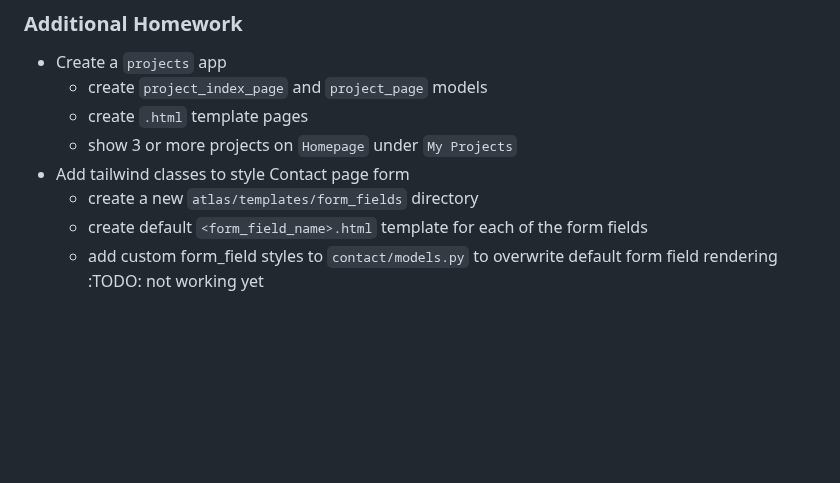
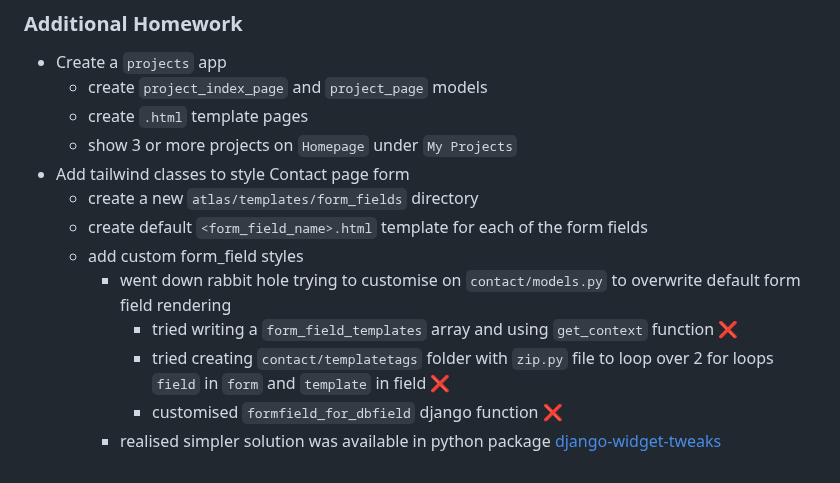
Before and after one commit to RobertWilliamsCymro/learn-wagtail-static-website, a Markdown page: README.md, the part around the change. GitHub-like rendering; blank space fills up the shorter version.

```diff
--- a/README.md
+++ b/README.md
@@ -252,4 +252,9 @@ Provides guidance on safely deleting unused files and directories in a Django pr
  - Add tailwind classes to style Contact page form
    - create a new `atlas/templates/form_fields` directory
    - create default `<form_field_name>.html` template for each of the form fields
-   - add custom form_field styles to `contact/models.py` to overwrite default form field rendering :TODO: not working yet
+   - add custom form_field styles
+      - went down rabbit hole trying to customise on `contact/models.py` to overwrite default form field rendering
+        - tried writing a `form_field_templates` array and using `get_context` function ❌
+        - tried creating `contact/templatetags` folder with `zip.py` file to loop over 2 for loops `field` in `form` and `template` in field ❌
+        - customised `formfield_for_dbfield` django function ❌
+      - realised simpler solution was available in python package [django-widget-tweaks](https://pypi.org/project/django-widget-tweaks/)
```
